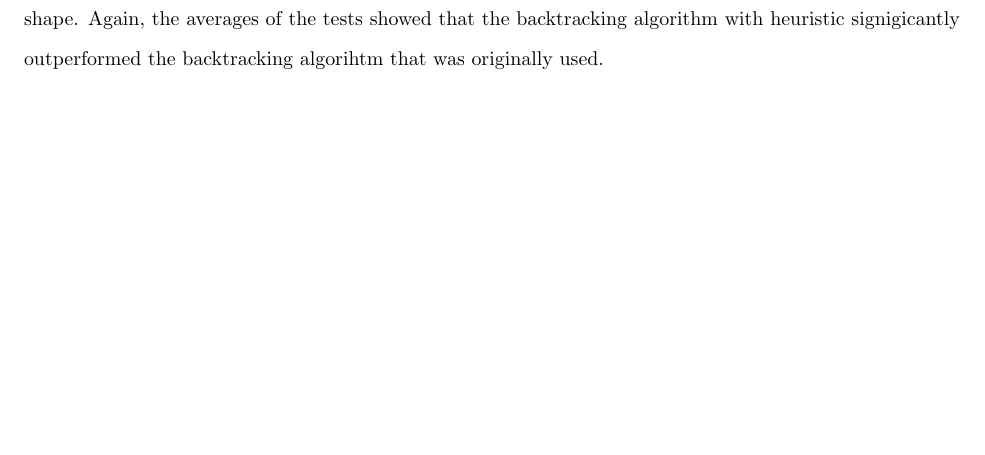
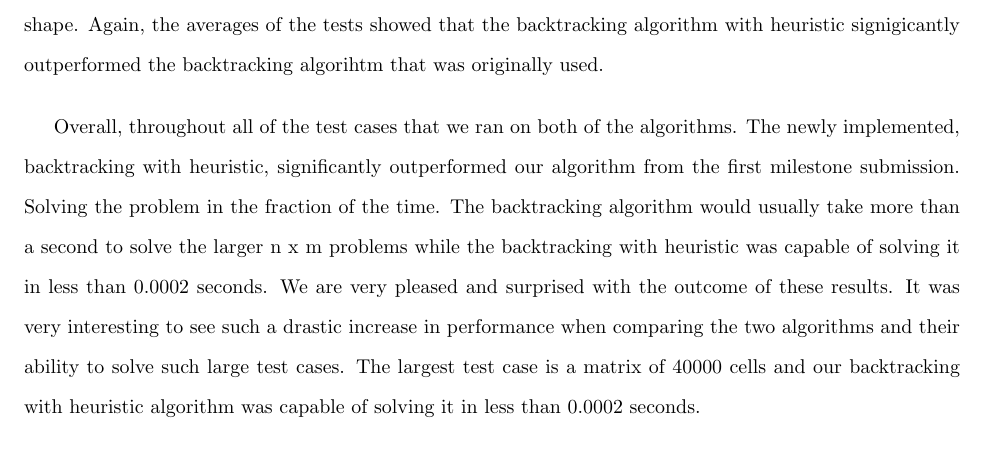
Before and after one commit to spencerhirsch/sudoku, a LaTeX document (doc/report_2.tex): part of page 7 of 7, cut so that both start at the same text. Compiled offline with pdfLaTeX.

Commit message:
adding an overall summary to the analysis section.

```diff
--- a/doc/report_2.tex
+++ b/doc/report_2.tex
@@ -183,6 +183,19 @@ backtracking with heuristic algorithm had more of a O(logn) shape. Again,
 the averages of the tests showed that the backtracking algorithm with heuristic
 signigicantly outperformed the backtracking algorihtm that was originally used.
 
+\bigskip
+
+Overall, throughout all of the test cases that we ran on both of the algorithms.
+The newly implemented, backtracking with heuristic, significantly outperformed
+our algorithm from the first milestone submission. Solving the problem in the
+fraction of the time. The backtracking algorithm would usually take more than a second
+to solve the larger n x m problems while the backtracking with heuristic was capable of
+solving it in less than 0.0002 seconds. We are very pleased and surprised with the outcome
+of these results. It was very interesting to see such a drastic increase in performance
+when comparing the two algorithms and their ability to solve such large test cases. The largest
+test case is a matrix of 40000 cells and our backtracking with heuristic algorithm was capable
+of solving it in less than 0.0002 seconds.
+
 
 % \pagebreak
 
```
Also changed, not shown: doc/report_2.pdf, 4 other files.
